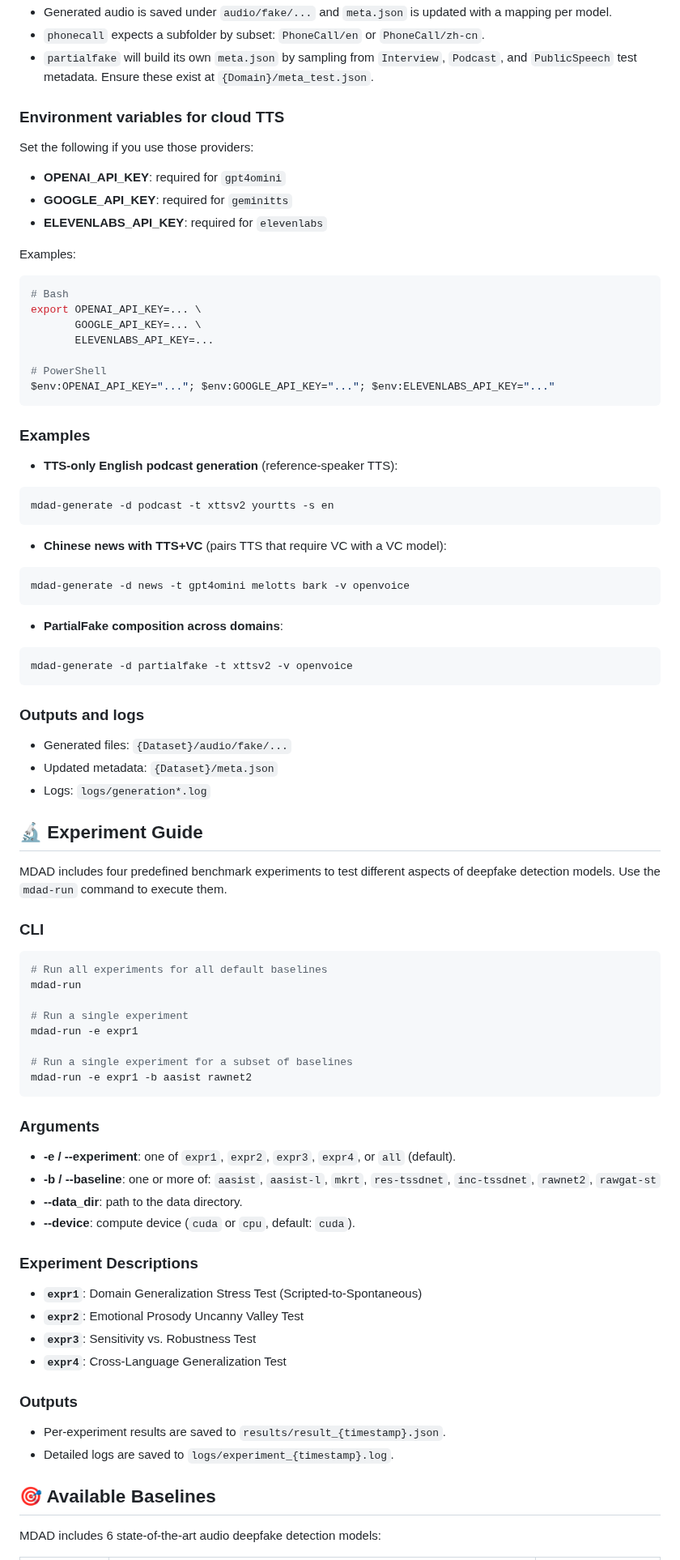
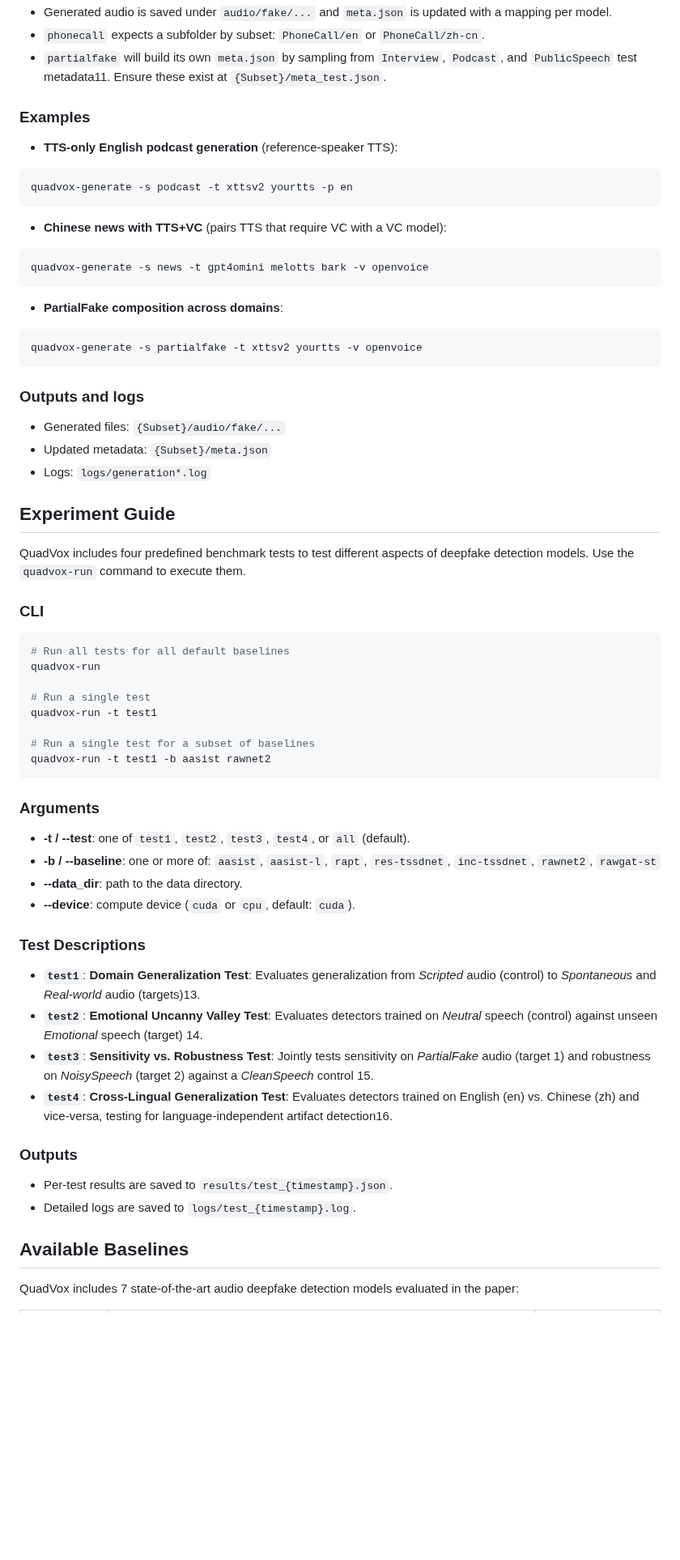
Before and after one commit to wtalioy/MDAD, a Markdown page: README.md, the part around one of its changes. Shown at 81% size. Rendered like a GitHub page; blank space fills up the shorter version.

Commit message:
docs: Update README.md

````diff
--- a/README.md
+++ b/README.md
@@ -177,82 +191,70 @@ Notes:
 - Generated audio is saved under `audio/fake/...` and `meta.json` is updated with a mapping per model.
 - `phonecall` expects a subfolder by subset: `PhoneCall/en` or `PhoneCall/zh-cn`.
-- `partialfake` will build its own `meta.json` by sampling from `Interview`, `Podcast`, and `PublicSpeech` test metadata. Ensure these exist at `{Domain}/meta_test.json`.
-
-### Environment variables for cloud TTS
-Set the following if you use those providers:
-- **OPENAI_API_KEY**: required for `gpt4omini`
-- **GOOGLE_API_KEY**: required for `geminitts`
-- **ELEVENLABS_API_KEY**: required for `elevenlabs`
-
-Examples:
-```bash
-# Bash
-export OPENAI_API_KEY=... \
-       GOOGLE_API_KEY=... \
-       ELEVENLABS_API_KEY=...
-
-# PowerShell
-$env:OPENAI_API_KEY="..."; $env:GOOGLE_API_KEY="..."; $env:ELEVENLABS_API_KEY="..."
-```
+- `partialfake` will build its own `meta.json` by sampling from `Interview`, `Podcast`, and `PublicSpeech` test metadata11. Ensure these exist at `{Subset}/meta_test.json`.
 
 ### Examples
+
 - **TTS-only English podcast generation** (reference-speaker TTS):
+
 ```bash
-mdad-generate -d podcast -t xttsv2 yourtts -s en
+quadvox-generate -s podcast -t xttsv2 yourtts -p en
 ```
 
 - **Chinese news with TTS+VC** (pairs TTS that require VC with a VC model):
+
 ```bash
-mdad-generate -d news -t gpt4omini melotts bark -v openvoice
+quadvox-generate -s news -t gpt4omini melotts bark -v openvoice
 ```
 
 - **PartialFake composition across domains**:
+
 ```bash
-mdad-generate -d partialfake -t xttsv2 -v openvoice
+quadvox-generate -s partialfake -t xttsv2 yourtts -v openvoice
 ```
 
 ### Outputs and logs
-- Generated files: `{Dataset}/audio/fake/...`
-- Updated metadata: `{Dataset}/meta.json`
+
+- Generated files: `{Subset}/audio/fake/...`
+- Updated metadata: `{Subset}/meta.json`
 - Logs: `logs/generation*.log`
 
-## 🔬 Experiment Guide
+## Experiment Guide
 
-MDAD includes four predefined benchmark experiments to test different aspects of deepfake detection models. Use the `mdad-run` command to execute them.
+QuadVox includes four predefined benchmark tests to test different aspects of deepfake detection models. Use the `quadvox-run` command to execute them.
 
 ### CLI
 
 ```bash
-# Run all experiments for all default baselines
-mdad-run
+# Run all tests for all default baselines
+quadvox-run
 
-# Run a single experiment
-mdad-run -e expr1
+# Run a single test
+quadvox-run -t test1
 
-# Run a single experiment for a subset of baselines
-mdad-run -e expr1 -b aasist rawnet2
+# Run a single test for a subset of baselines
+quadvox-run -t test1 -b aasist rawnet2
 ```
 
 ### Arguments
 
-- **-e / --experiment**: one of `expr1`, `expr2`, `expr3`, `expr4`, or `all` (default).
-- **-b / --baseline**: one or more of: `aasist`, `aasist-l`, `mkrt`, `res-tssdnet`, `inc-tssdnet`, `rawnet2`, `rawgat-st`
+- **-t / --test**: one of `test1`, `test2`, `test3`, `test4`, or `all` (default).
+- **-b / --baseline**: one or more of: `aasist`, `aasist-l`, `rapt`, `res-tssdnet`, `inc-tssdnet`, `rawnet2`, `rawgat-st`
 - **--data_dir**: path to the data directory.
 - **--device**: compute device (`cuda` or `cpu`, default: `cuda`).
 
-### Experiment Descriptions
+### Test Descriptions
 
-- **`expr1`**: Domain Generalization Stress Test (Scripted-to-Spontaneous)
-- **`expr2`**: Emotional Prosody Uncanny Valley Test
-- **`expr3`**: Sensitivity vs. Robustness Test
-- **`expr4`**: Cross-Language Generalization Test
+- **`test1`**: **Domain Generalization Test**: Evaluates generalization from *Scripted* audio (control) to *Spontaneous* and *Real-world* audio (targets)13.
+- **`test2`**: **Emotional Uncanny Valley Test**: Evaluates detectors trained on *Neutral* speech (control) against unseen *Emotional* speech (target) 14.
+- **`test3`**: **Sensitivity vs. Robustness Test**: Jointly tests sensitivity on *PartialFake* audio (target 1) and robustness on *NoisySpeech* (target 2) against a *CleanSpeech* control 15.
+- **`test4`**: **Cross-Lingual Generalization Test**: Evaluates detectors trained on English (en) vs. Chinese (zh) and vice-versa, testing for language-independent artifact detection16.
 
 ### Outputs
 
-- Per-experiment results are saved to `results/result_{timestamp}.json`.
-- Detailed logs are saved to `logs/experiment_{timestamp}.log`.
+- Per-test results are saved to `results/test_{timestamp}.json`.
+- Detailed logs are saved to `logs/test_{timestamp}.log`.
 
-## 🎯 Available Baselines
+## Available Baselines
 
-MDAD includes 6 state-of-the-art audio deepfake detection models:
+QuadVox includes 7 state-of-the-art audio deepfake detection models evaluated in the paper:
 
````
Also changed, not shown: other parts of README.md (+118 -96 lines).
